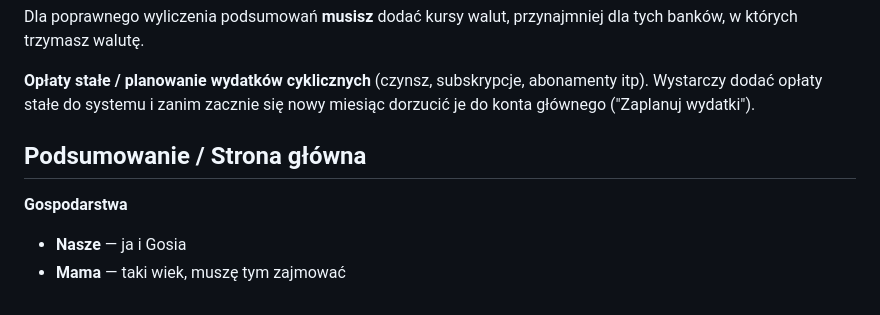
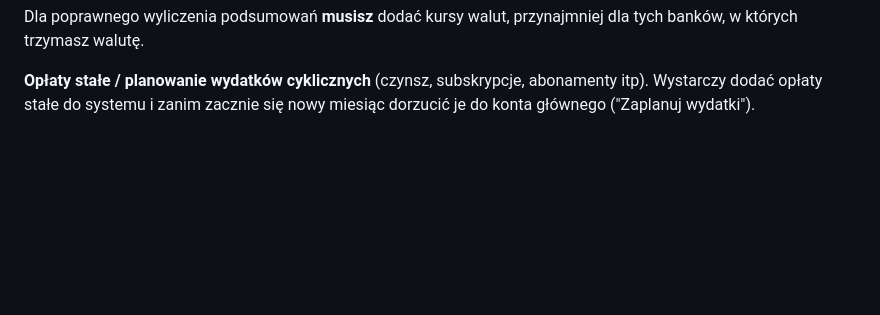
Before and after one commit to 021800rr/Finance-App, a Markdown page: README.md, the part around the change. Rendered like a GitHub page; blank space fills up the shorter version.

Commit message:
docs(README): remove household examples

```diff
--- a/README.md
+++ b/README.md
@@ -117,9 +117,3 @@ walutę.
 
 **Opłaty stałe / planowanie wydatków cyklicznych** (czynsz, subskrypcje, abonamenty itp). Wystarczy dodać opłaty stałe
 do systemu i zanim zacznie się nowy miesiąc dorzucić je do konta głównego ("Zaplanuj wydatki").
-
-## Podsumowanie / Strona główna
-
-**Gospodarstwa**
-- **Nasze** — ja i Gosia
-- **Mama** — taki wiek, muszę tym zajmować
```
